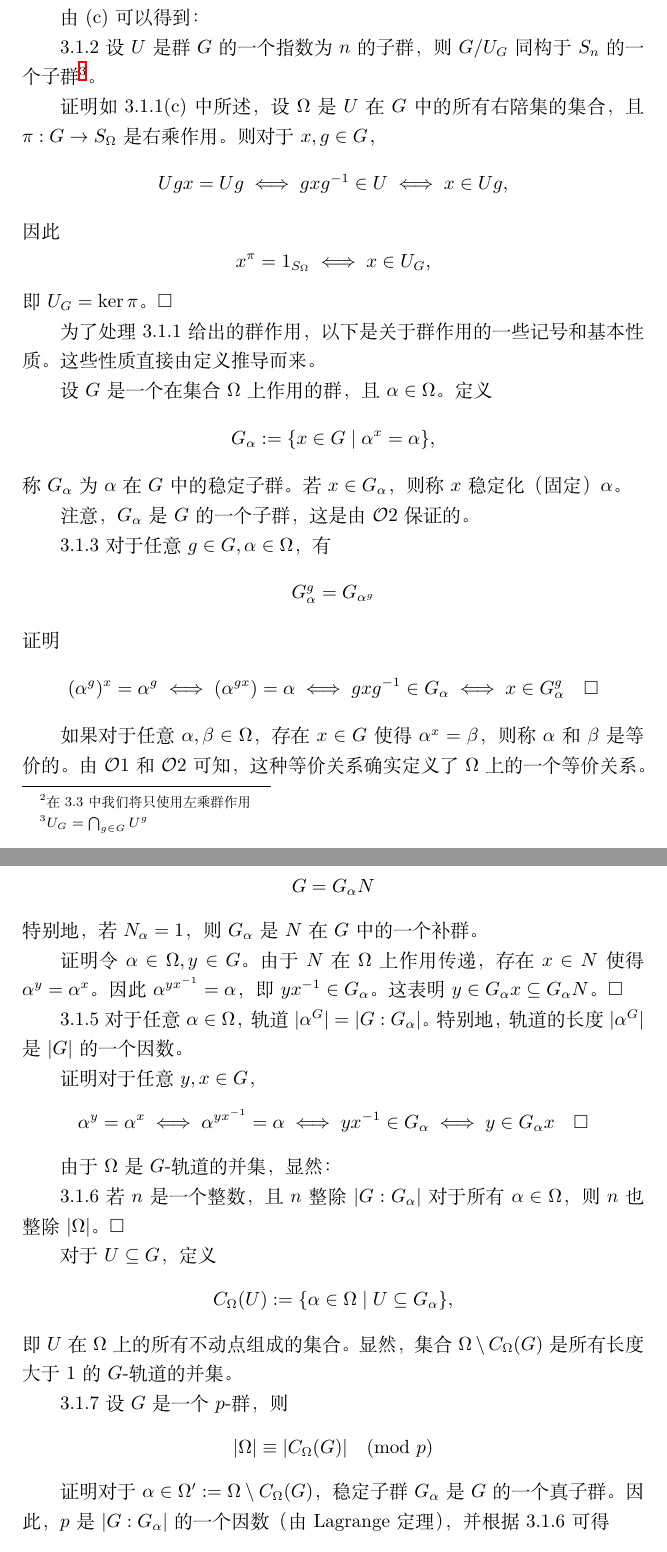
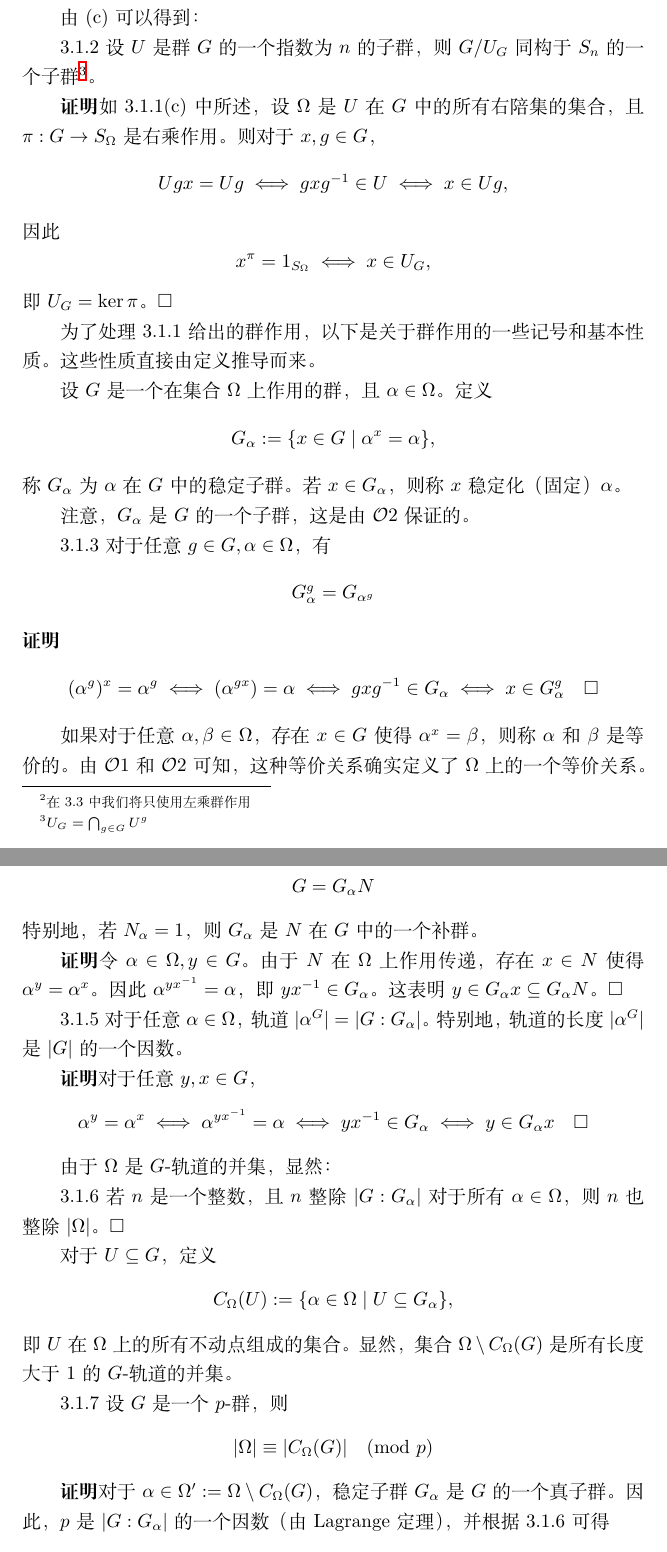
Before and after one commit to unjerry/autoCluster, a LaTeX document (paperPack/AbstractAlgebraTranslation/TranslationOfFiniteGoupIntroduction.tex): two parts of pages 3 and 4 of 7, joined at a grey line, cut so that both start at the same text. Compiled offline with XeLaTeX.

Commit message:
AbstractAlgebraTranslationHomework_modify_Fin

```diff
--- a/paperPack/AbstractAlgebraTranslation/TranslationOfFiniteGoupIntroduction.tex
+++ b/paperPack/AbstractAlgebraTranslation/TranslationOfFiniteGoupIntroduction.tex
@@ -119,7 +119,7 @@ $$
 3.1.2
 设 $U$ 是群 $G$ 的一个指数为 $n$ 的子群，则 $G / U_G$ 同构于 $S_n$ 的一个子群\footnote[3]{$U_G=\bigcap_{g\in G} U^g$}。
 
-证明
+\textbf{证明}
 如 3.1.1(c) 中所述，设 $\Omega$ 是 $U$ 在 $G$ 中的所有右陪集的集合，且 $\pi: G \to S_\Omega$ 是右乘作用。则对于 $x, g \in G$，
 $$
     Ugx = Ug \iff gxg^{-1} \in U \iff x \in Ug,
@@ -149,7 +149,7 @@ $$
 $$
     G_\alpha^g = G_{\alpha^g}
 $$
-证明
+\textbf{证明}
 $$
     (\alpha^g)^x = \alpha^g \iff (\alpha^{gx}) = \alpha \iff gxg^{-1} \in G_\alpha \iff x \in G_\alpha^g \quad \Box
 $$
@@ -179,7 +179,7 @@ $$
 特别地，若 $N_\alpha = 1$，则 $G_\alpha$ 是 $N$ 在 $G$ 中的一个补群。
 
 
-证明
+\textbf{证明}
 令 $\alpha \in \Omega, y \in G$。由于 $N$ 在 $\Omega$ 上作用传递，存在 $x \in N$ 使得 $\alpha^y = \alpha^x$。因此 $\alpha^{yx^{-1}} = \alpha$，即 $yx^{-1} \in G_\alpha$。这表明 $y \in G_\alpha x \subseteq G_\alpha N$。 $\Box$
 
 
@@ -188,7 +188,7 @@ $$
 对于任意 $\alpha \in \Omega$，轨道 $|\alpha^G| = |G : G_\alpha|$。特别地，轨道的长度 $|\alpha^G|$ 是 $|G|$ 的一个因数。
 
 
-证明
+\textbf{证明}
 对于任意 $y, x \in G$，
 $$
     \alpha^y = \alpha^x \iff \alpha^{yx^{-1}} = \alpha \iff yx^{-1} \in G_\alpha \iff y \in G_\alpha x \quad \Box
@@ -215,7 +215,7 @@ $$
     |\Omega| \equiv |C_\Omega(G)| \pmod{p}
 $$
 
-证明
+\textbf{证明}
 对于 $\alpha \in \Omega' := \Omega \setminus C_\Omega(G)$，稳定子群 $G_\alpha$ 是 $G$ 的一个真子群。因此，$p$ 是 $|G : G_\alpha|$ 的一个因数（由 Lagrange 定理），并根据 3.1.6 可得
 $$
     |\Omega'| \equiv 0 \pmod{p}
```
Also changed, not shown: paperPack/AbstractAlgebraTranslation/TranslationOfFiniteGoupIntroduction.pdf, paperPack/AbstractAlgebraTranslation/TranslationOfFiniteGoupIntroduction.tex (10 more changed lines).
